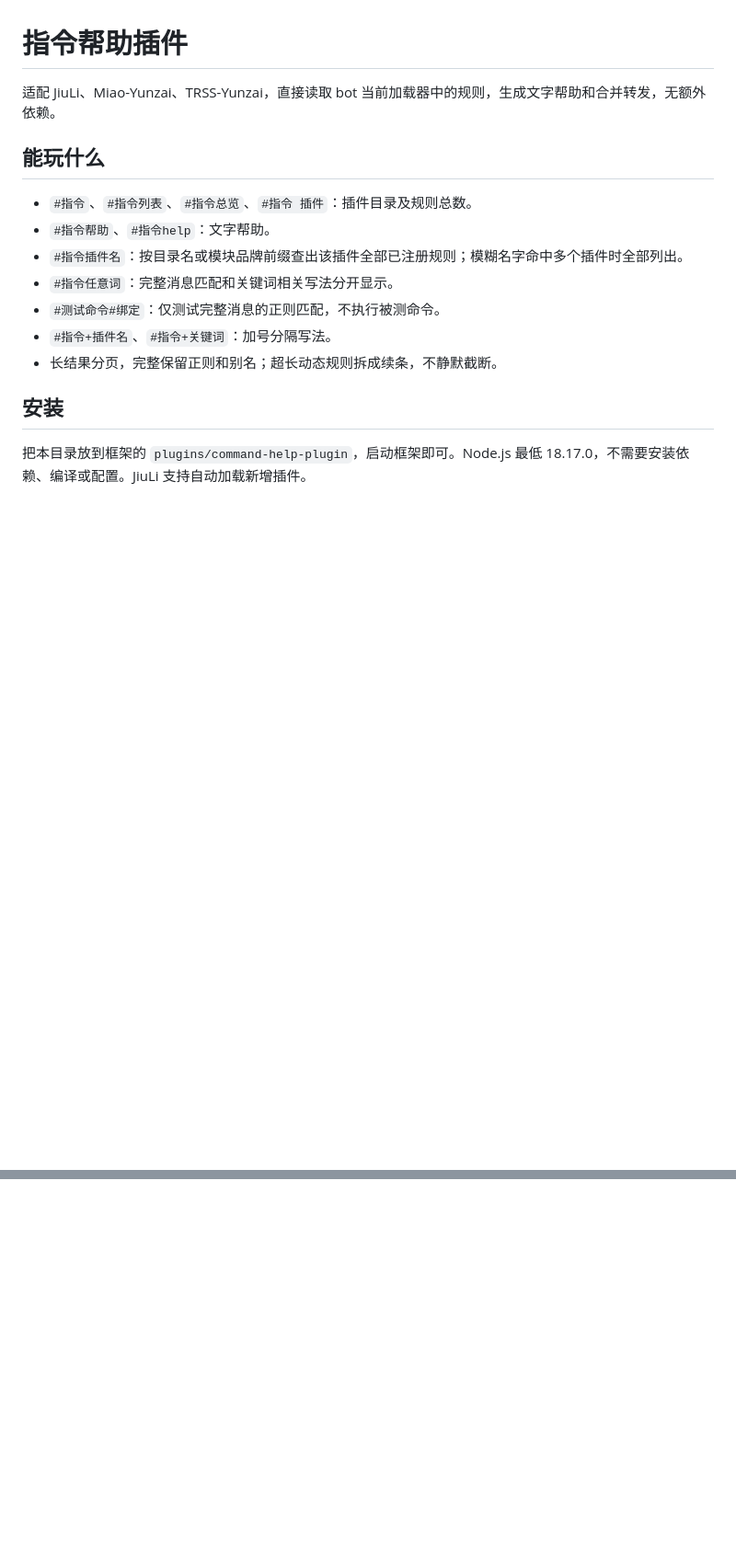
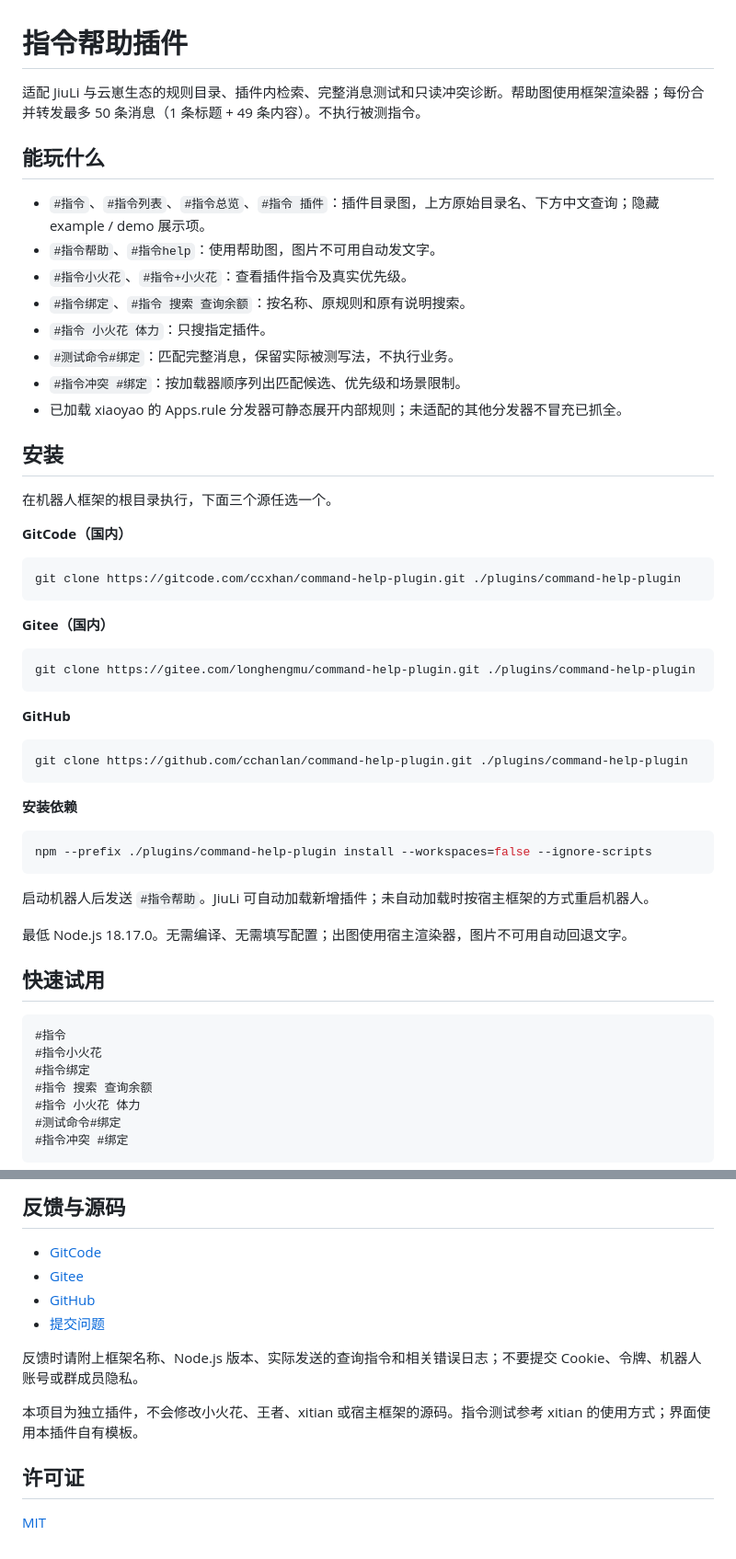
Before and after one commit to cchanlan/command-help-plugin, a Markdown page: README.md, 2 parts joined by grey strips. Shown at 92% size. Drawn GitHub-style; blank space fills up the shorter version.

````diff
--- a/README.md
+++ b/README.md
@@ -1,17 +1,59 @@
 # 指令帮助插件
 
-适配 JiuLi、Miao-Yunzai、TRSS-Yunzai，直接读取 bot 当前加载器中的规则，生成文字帮助和合并转发，无额外依赖。
+适配 JiuLi 与云崽生态的规则目录、插件内检索、完整消息测试和只读冲突诊断。帮助图使用框架渲染器；每份合并转发最多 50 条消息（1 条标题 + 49 条内容）。不执行被测指令。
 
 ## 能玩什么
 
-- `#指令`、`#指令列表`、`#指令总览`、`#指令 插件`：插件目录及规则总数。
-- `#指令帮助`、`#指令help`：文字帮助。
-- `#指令插件名`：按目录名或模块品牌前缀查出该插件全部已注册规则；模糊名字命中多个插件时全部列出。
-- `#指令任意词`：完整消息匹配和关键词相关写法分开显示。
-- `#测试命令#绑定`：仅测试完整消息的正则匹配，不执行被测命令。
-- `#指令+插件名`、`#指令+关键词`：加号分隔写法。
-- 长结果分页，完整保留正则和别名；超长动态规则拆成续条，不静默截断。
+- `#指令`、`#指令列表`、`#指令总览`、`#指令 插件`：插件目录图，上方原始目录名、下方中文查询；隐藏 example / demo 展示项。
+- `#指令帮助`、`#指令help`：使用帮助图，图片不可用自动发文字。
+- `#指令小火花`、`#指令+小火花`：查看插件指令及真实优先级。
+- `#指令绑定`、`#指令 搜索 查询余额`：按名称、原规则和原有说明搜索。
+- `#指令 小火花 体力`：只搜指定插件。
+- `#测试命令#绑定`：匹配完整消息，保留实际被测写法，不执行业务。
+- `#指令冲突 #绑定`：按加载器顺序列出匹配候选、优先级和场景限制。
+- 已加载 xiaoyao 的 Apps.rule 分发器可静态展开内部规则；未适配的其他分发器不冒充已抓全。
 
 ## 安装
 
-把本目录放到框架的 `plugins/command-help-plugin`，启动框架即可。Node.js 最低 18.17.0，不需要安装依赖、编译或配置。JiuLi 支持自动加载新增插件。
+在机器人框架的根目录执行，下面三个源任选一个。
+
+**GitCode（国内）**
+
+```sh
+git clone https://gitcode.com/ccxhan/command-help-plugin.git ./plugins/command-help-plugin
+```
+
+**Gitee（国内）**
+
+```sh
+git clone https://gitee.com/longhengmu/command-help-plugin.git ./plugins/command-help-plugin
+```
+
+**GitHub**
+
+```sh
+git clone https://github.com/cchanlan/command-help-plugin.git ./plugins/command-help-plugin
+```
+
+**安装依赖**
+
+```sh
+npm --prefix ./plugins/command-help-plugin install --workspaces=false --ignore-scripts
+```
+
+启动机器人后发送 `#指令帮助`。JiuLi 可自动加载新增插件；未自动加载时按宿主框架的方式重启机器人。
+
+最低 Node.js 18.17.0。无需编译、无需填写配置；出图使用宿主渲染器，图片不可用自动回退文字。
+
+## 快速试用
+
+```text
+#指令
+#指令小火花
+#指令绑定
+#指令 搜索 查询余额
+#指令 小火花 体力
+#测试命令#绑定
+#指令冲突 #绑定
+```
+
@@ -52,0 +183,14 @@
+## 反馈与源码
+
+- [GitCode](https://gitcode.com/ccxhan/command-help-plugin)
+- [Gitee](https://gitee.com/longhengmu/command-help-plugin)
+- [GitHub](https://github.com/cchanlan/command-help-plugin)
+- [提交问题](https://github.com/cchanlan/command-help-plugin/issues)
+
+反馈时请附上框架名称、Node.js 版本、实际发送的查询指令和相关错误日志；不要提交 Cookie、令牌、机器人账号或群成员隐私。
+
+本项目为独立插件，不会修改小火花、王者、xitian 或宿主框架的源码。指令测试参考 xitian 的使用方式；界面使用本插件自有模板。
+
+## 许可证
+
+[MIT](LICENSE)
````
Also changed, not shown: other parts of README.md (+109 -21 lines), docs/images/directory.png (added), docs/images/help.png (added), 17 other files.
